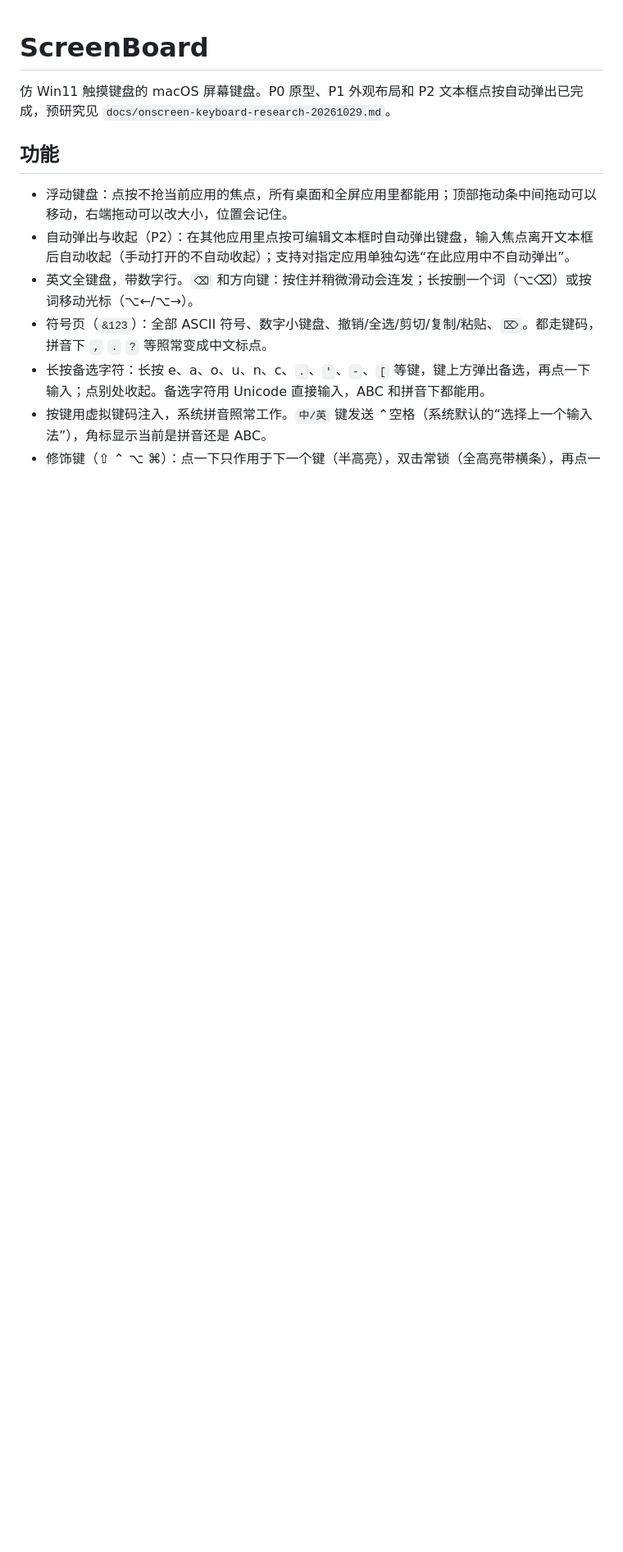
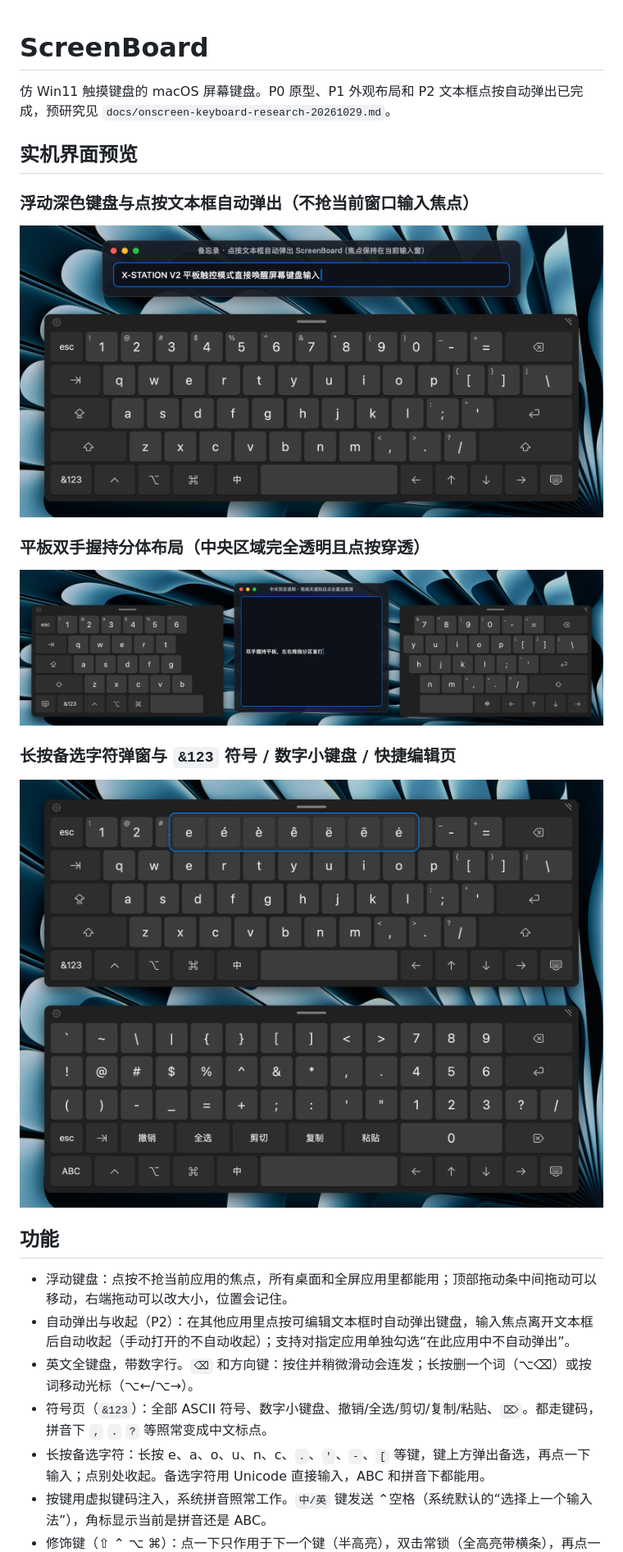
Before and after one commit to Akariayumu/ScreenBoard-for-Mac, a Markdown page: README.md, the part around the change. Shown at 82% size. Drawn GitHub-style; pictures changed too: docs/screenshots/keyboard-floating-dark.png (added), docs/screenshots/keyboard-split.png (added), docs/screenshots/keyboard-symbols-popup.png (added); blank space fills up the shorter version.

Commit message:
docs: add floating, split, and symbols/alternates Retina screenshots

```diff
--- a/README.md
+++ b/README.md
@@ -1,6 +1,17 @@
 # ScreenBoard
 
 仿 Win11 触摸键盘的 macOS 屏幕键盘。P0 原型、P1 外观布局和 P2 文本框点按自动弹出已完成，预研究见 `docs/onscreen-keyboard-research-20261029.md`。
+
+## 实机界面预览
+
+### 浮动深色键盘与点按文本框自动弹出（不抢当前窗口输入焦点）
+![浮动深色触摸键盘](docs/screenshots/keyboard-floating-dark.png)
+
+### 平板双手握持分体布局（中央区域完全透明且点按穿透）
+![分体拇指布局](docs/screenshots/keyboard-split.png)
+
+### 长按备选字符弹窗与 `&123` 符号 / 数字小键盘 / 快捷编辑页
+![长按备选字符与符号小键盘页](docs/screenshots/keyboard-symbols-popup.png)
 
 ## 功能
 
```
